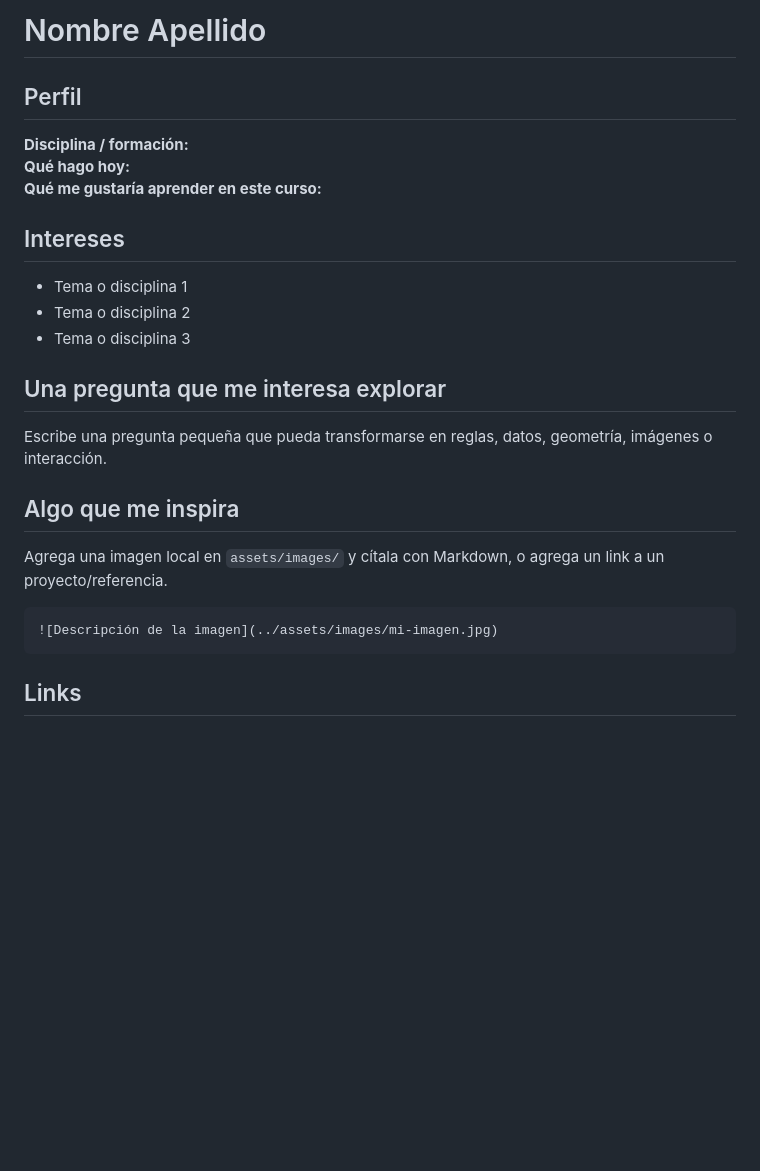
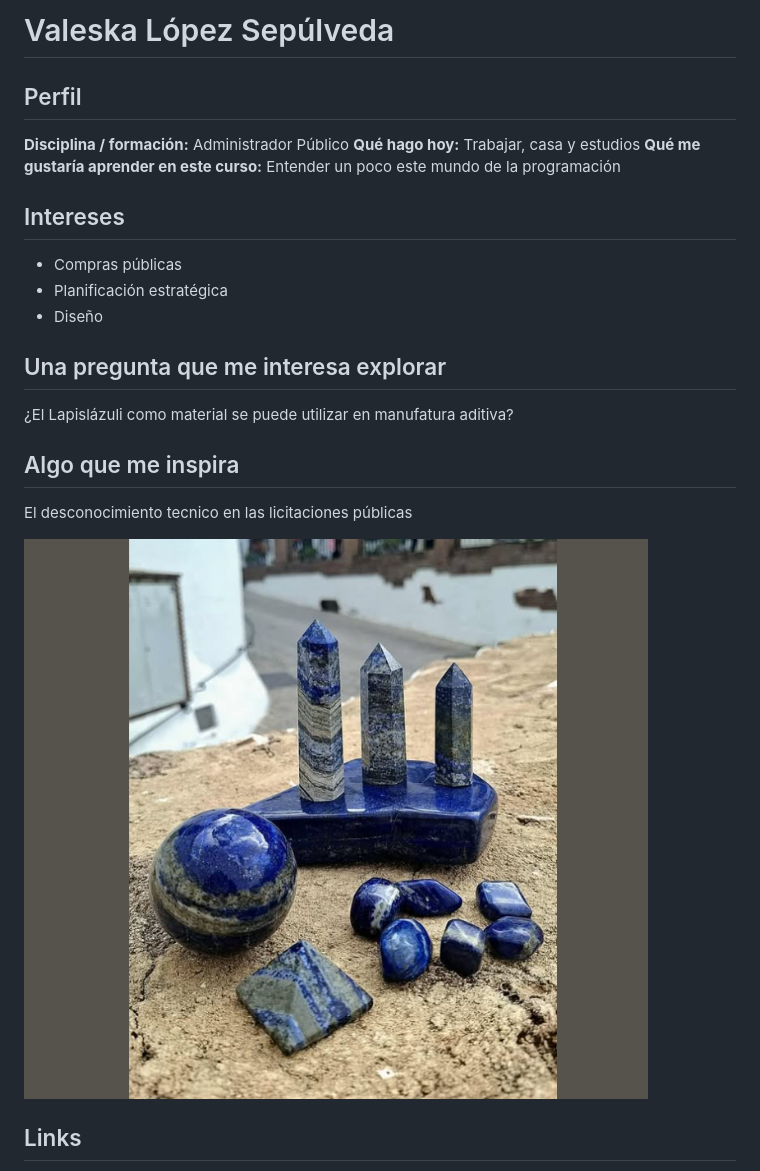
Before and after one commit to vale5886/Computaci-n_avanzada, a Markdown page: about/README.md, the part around the change. Drawn GitHub-style; pictures changed too: assets/images/lapislazuli.png (added); blank space fills up the shorter version.

Commit message:
Primera imagen

````diff
--- a/about/README.md
+++ b/about/README.md
@@ -1,28 +1,28 @@
-# Nombre Apellido
+# Valeska López Sepúlveda
 
 ## Perfil
 
-**Disciplina / formación:**
-**Qué hago hoy:**
-**Qué me gustaría aprender en este curso:**
+**Disciplina / formación:**  Administrador Público
+**Qué hago hoy:**  Trabajar, casa y estudios
+**Qué me gustaría aprender en este curso:** Entender un poco este mundo de la programación
 
 ## Intereses
 
-- Tema o disciplina 1
-- Tema o disciplina 2
-- Tema o disciplina 3
+- Compras públicas
+- Planificación estratégica
+- Diseño
 
 ## Una pregunta que me interesa explorar
 
-Escribe una pregunta pequeña que pueda transformarse en reglas, datos, geometría, imágenes o interacción.
+¿El Lapislázuli como material se puede utilizar en manufatura aditiva?
 
 ## Algo que me inspira
 
-Agrega una imagen local en `assets/images/` y cítala con Markdown, o agrega un link a un proyecto/referencia.
+El desconocimiento tecnico en las licitaciones públicas
 
-```md
-![Descripción de la imagen](../assets/images/mi-imagen.jpg)
-```
+
+![lapislázuli](../assets/images/lapislazuli.png)
+
 
 ## Links
 
````
